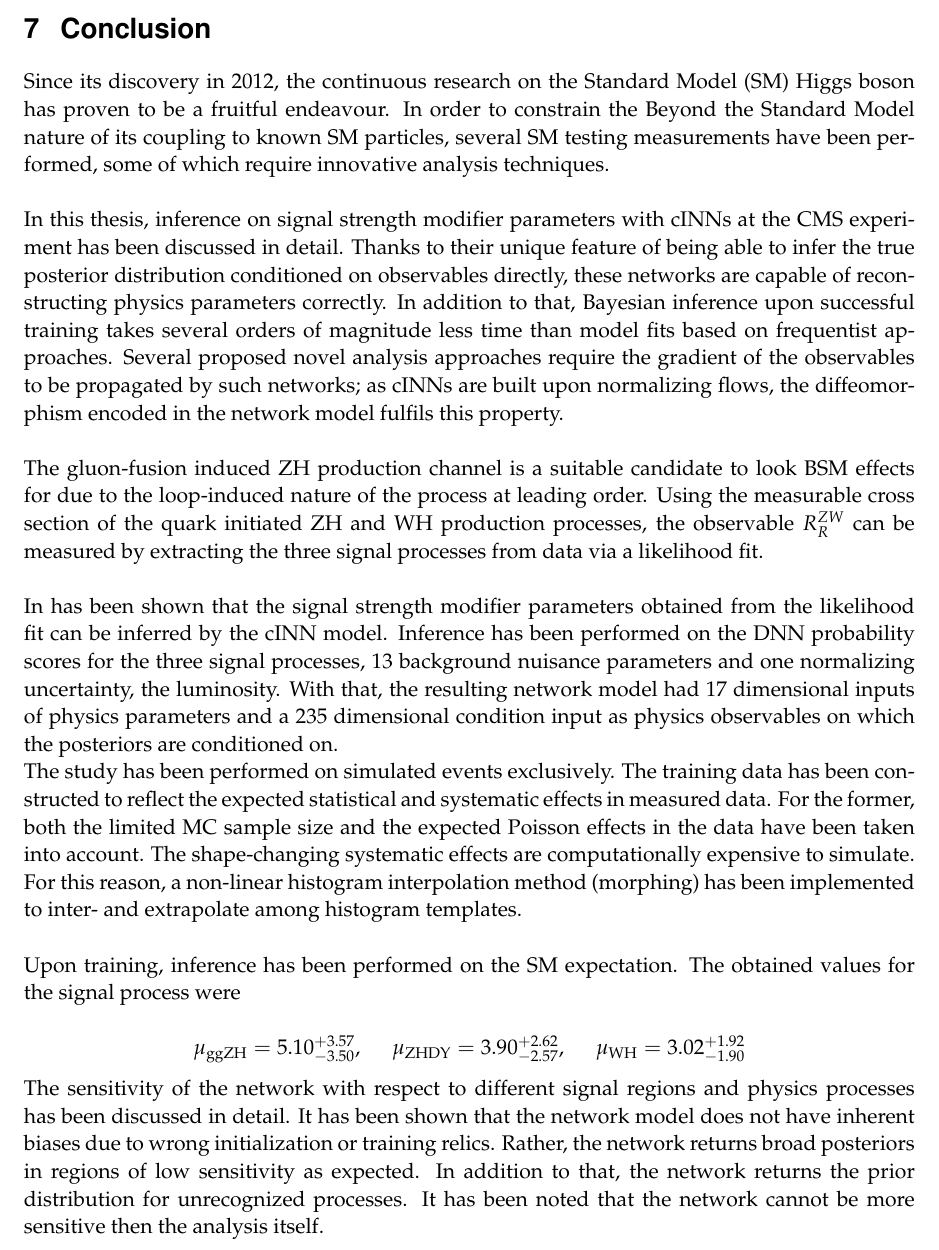
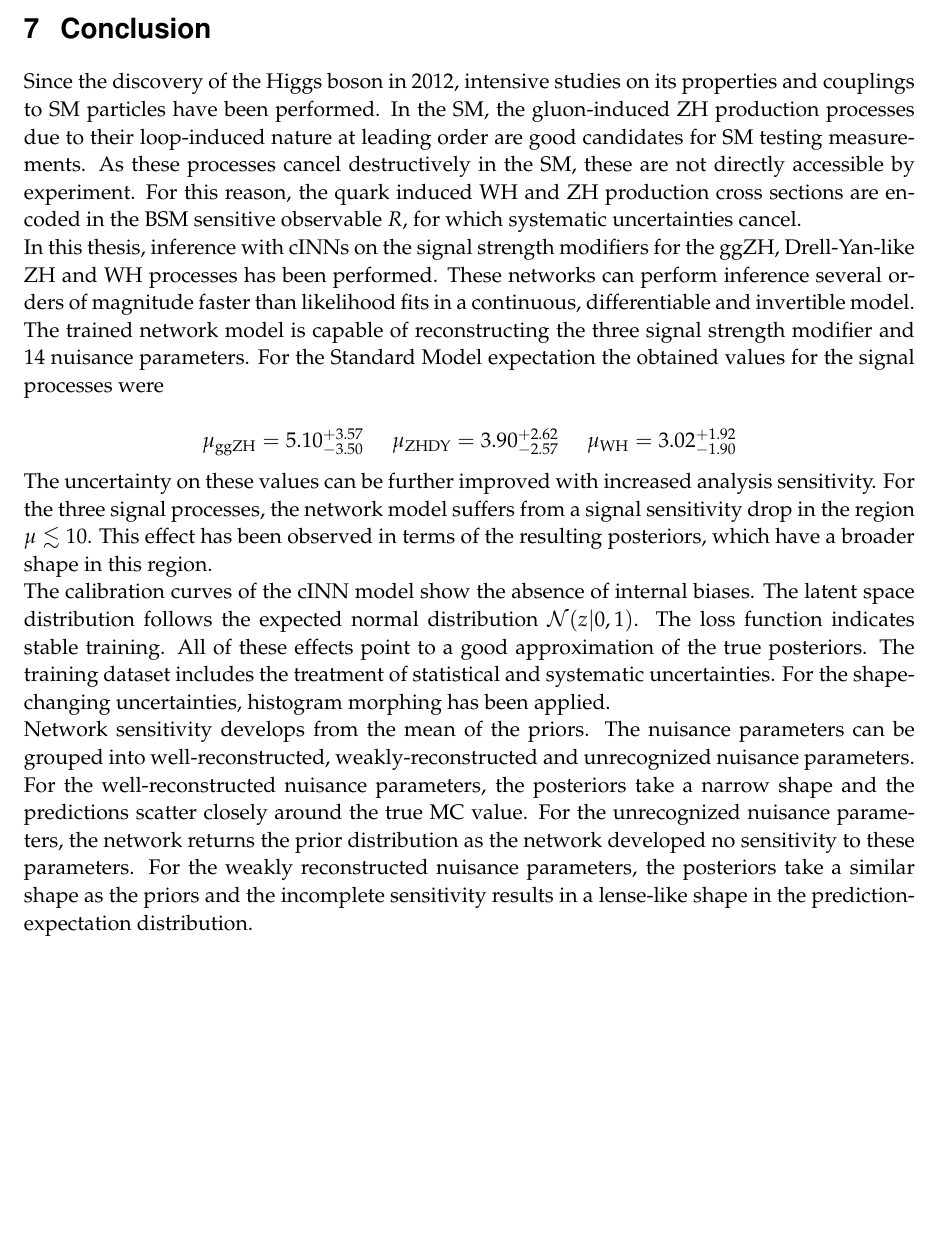
Before and after one commit to friciwolf/masterthesis, a LaTeX thesis (thesis.tex, which reads content/conclusion.tex): part of page 60 of 68, cut so that both start at the same text, the shorter picture padded with empty space. Compiled offline with pdfLaTeX.

Commit message:
conclusion 2.0

```diff
--- a/content/conclusion.tex
+++ b/content/conclusion.tex
@@ -1,20 +1,17 @@
 \Section{Conclusion}
 \label{sec:conclusion}
 
-Since its discovery in 2012, the continuous research on the Standard Model (SM) Higgs boson has proven to be a fruitful endeavour. In order to constrain the Beyond the Standard Model nature of its coupling to known SM particles, several SM testing measurements have been performed, some of which require innovative analysis techniques.\\
+Since the discovery of the Higgs boson in 2012, intensive studies on its properties and couplings to SM particles have been performed. In the SM, the gluon-induced ZH production processes due to their loop-induced nature at leading order are good candidates for SM testing measurements. As these processes cancel destructively in the SM, these are not directly accessible by experiment. For this reason, the quark induced WH and ZH production cross sections are encoded in the BSM sensitive observable $R$, for which systematic uncertainties cancel.
 
-In this thesis, inference on signal strength modifier parameters with cINNs at the CMS experiment has been discussed in detail. Thanks to their unique feature of being able to infer the true posterior distribution conditioned on observables directly, these networks are capable of reconstructing physics parameters correctly. In addition to that, Bayesian inference upon successful training takes several orders of magnitude less time than model fits based on frequentist approaches. Several proposed novel analysis approaches require the gradient of the observables to be propagated by such networks; as cINNs are built upon normalizing flows, the diffeomorphism encoded in the network model fulfils this property.\\
-
-The gluon-fusion induced ZH production channel is a suitable candidate to look BSM effects for due to the loop-induced nature of the process at leading order. Using the measurable cross section of the quark initiated ZH and WH production processes, the observable $R^{ZW}_R$ can be measured by extracting the three signal processes from data via a likelihood fit.\\
-
-In has been shown that the signal strength modifier parameters obtained from the likelihood fit can be inferred by the cINN model. Inference has been performed on the DNN probability scores for the three signal processes, 13 background nuisance parameters and one normalizing uncertainty, the luminosity. With that, the resulting network model had 17 dimensional inputs of physics parameters and a 235 dimensional condition input as physics observables on which the posteriors are conditioned on.
-
-The study has been performed on simulated events exclusively. The training data has been constructed to reflect the expected statistical and systematic effects in measured data. For the former, both the limited MC sample size and the expected Poisson effects in the data have been taken into account. The shape-changing systematic effects are computationally expensive to simulate. For this reason, a non-linear histogram interpolation method (morphing) has been implemented to inter- and extrapolate among histogram templates. \\
-
-Upon training, inference has been performed on the SM expectation. The obtained values for the signal process were
+In this thesis, inference with cINNs on the signal strength modifiers for the ggZH, Drell-Yan-like ZH and WH processes has been performed. These networks can perform inference several orders of magnitude faster than likelihood fits in a continuous, differentiable and invertible model. The trained network model is capable of reconstructing the three signal strength modifier and 14 nuisance parameters.
+For the Standard Model expectation the obtained values for the signal processes were
 
 \begin{equation*}
-		\mu_\text{ggZH} = 5.10^{+3.57}_{-3.50}, \, \, \quad \mu_\text{ZHDY} = 3.90^{+2.62}_{-2.57}, \, \, \quad \mu_\text{WH} = 3.02^{+1.92}_{-1.90}
+		\mu_\text{ggZH} = 5.10^{+3.57}_{-3.50} \, \, \quad \mu_\text{ZHDY} = 3.90^{+2.62}_{-2.57} \, \, \quad \mu_\text{WH} = 3.02^{+1.92}_{-1.90}
 \end{equation*}
 
-The sensitivity of the network with respect to different signal regions and physics processes has been discussed in detail. It has been shown that the network model does not have inherent biases due to wrong initialization or training relics. Rather, the network returns broad posteriors in regions of low sensitivity as expected. In addition to that, the network returns the prior distribution for unrecognized processes. It has been noted that the network cannot be more sensitive then the analysis itself.
+The uncertainty on these values can be further improved with increased analysis sensitivity. For the three signal processes, the network model suffers from a signal sensitivity drop in the region $\mu\lesssim10$. This effect has been observed in terms of the resulting posteriors, which have a broader shape in this region.
+
+The calibration curves of the cINN model show the absence of internal biases. The latent space distribution follows the expected normal distribution $\mathcal{N}(z | 0,1)$. The loss function indicates stable training. All of these effects point to a good approximation of the true posteriors. The training dataset includes the treatment of statistical and systematic uncertainties. For the shape-changing uncertainties, histogram morphing has been applied.
+
+Network sensitivity develops from the mean of the priors. The nuisance parameters can be grouped into well-reconstructed, weakly-reconstructed and unrecognized nuisance parameters. For the well-reconstructed nuisance parameters, the posteriors take a narrow shape and the predictions scatter closely around the true MC value. For the unrecognized nuisance parameters, the network returns the prior distribution as the network developed no sensitivity to these parameters. For the weakly reconstructed nuisance parameters, the posteriors take a similar shape as the priors and the incomplete sensitivity results in a lense-like shape in the prediction-expectation distribution.
```
